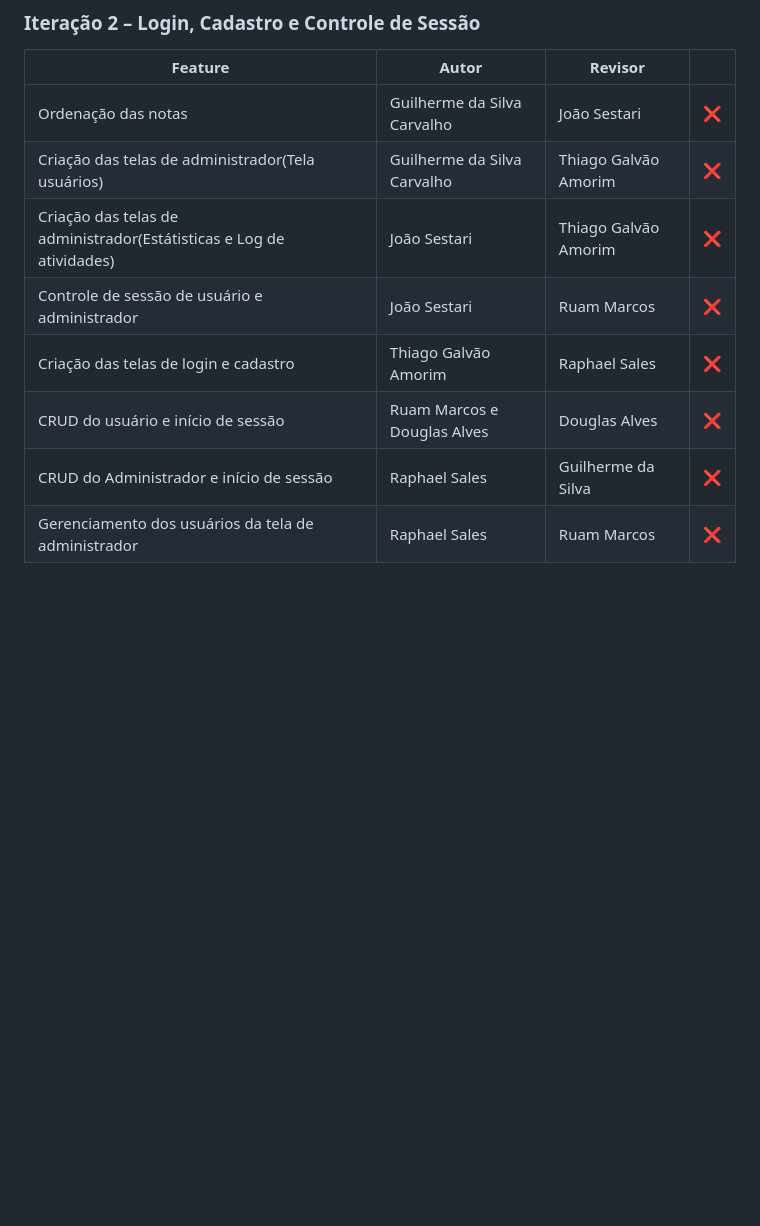
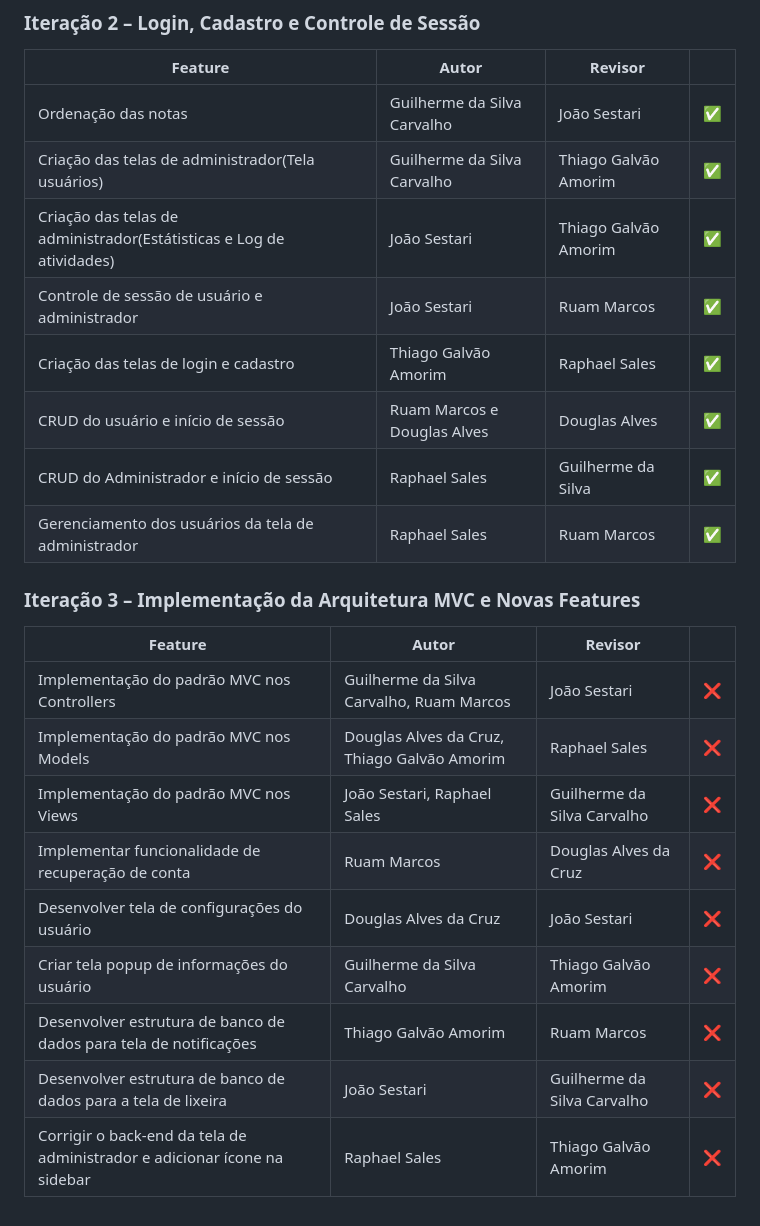
Before and after one commit to DevThiagoGalvaoAmorim/Do-it, a Markdown page: CONTRIBUTING.md, the part around the change. Rendered like a GitHub page; blank space fills up the shorter version.

```diff
--- a/CONTRIBUTING.md
+++ b/CONTRIBUTING.md
@@ -16,11 +16,25 @@
 
 | Feature                                                                                          | Autor                            | Revisor                          |   |
 |--------------------------------------------------------------------------------------------------|----------------------------------|----------------------------------|---|
-| Ordenação das notas                                                                              | Guilherme da Silva Carvalho      | João Sestari                     |❌|
-| Criação das telas de administrador(Tela usuários)                                                | Guilherme da Silva Carvalho      | Thiago Galvão Amorim             |❌|
-| Criação das telas de administrador(Estátisticas e Log de atividades)                             | João Sestari                     | Thiago Galvão Amorim             |❌|
-| Controle de sessão de usuário e administrador                                                    | João Sestari                     | Ruam Marcos                      |❌|
-| Criação das telas de login e cadastro                                                            | Thiago Galvão Amorim             | Raphael Sales                    |❌|
-| CRUD do usuário e início de sessão                                                               | Ruam Marcos e Douglas Alves      | Douglas Alves                    |❌|
-| CRUD do Administrador e início de sessão                                                         | Raphael Sales                    | Guilherme da Silva               |❌|
-| Gerenciamento dos usuários da tela de administrador                                              | Raphael Sales                    | Ruam Marcos                      |❌|
+| Ordenação das notas                                                                              | Guilherme da Silva Carvalho      | João Sestari                     |✅|
+| Criação das telas de administrador(Tela usuários)                                                | Guilherme da Silva Carvalho      | Thiago Galvão Amorim             |✅|
+| Criação das telas de administrador(Estátisticas e Log de atividades)                             | João Sestari                     | Thiago Galvão Amorim             |✅|
+| Controle de sessão de usuário e administrador                                                    | João Sestari                     | Ruam Marcos                      |✅|
+| Criação das telas de login e cadastro                                                            | Thiago Galvão Amorim             | Raphael Sales                    |✅|
+| CRUD do usuário e início de sessão                                                               | Ruam Marcos e Douglas Alves      | Douglas Alves                    |✅|
+| CRUD do Administrador e início de sessão                                                         | Raphael Sales                    | Guilherme da Silva               |✅|
+| Gerenciamento dos usuários da tela de administrador                                              | Raphael Sales                    | Ruam Marcos                      |✅|
+
+### Iteração 3 – Implementação da Arquitetura MVC e Novas Features
+
+| Feature                                                                                          | Autor                               | Revisor                            |   |
+|--------------------------------------------------------------------------------------------------|-------------------------------------|------------------------------------|---|
+| Implementação do padrão MVC nos Controllers                                                      | Guilherme da Silva Carvalho, Ruam Marcos | João Sestari                   |❌|
+| Implementação do padrão MVC nos Models                                                           | Douglas Alves da Cruz, Thiago Galvão Amorim | Raphael Sales              |❌|
+| Implementação do padrão MVC nos Views                                                            | João Sestari, Raphael Sales         | Guilherme da Silva Carvalho        |❌|
+| Implementar funcionalidade de recuperação de conta                                               | Ruam Marcos                         | Douglas Alves da Cruz              |❌|
+| Desenvolver tela de configurações do usuário                                                     | Douglas Alves da Cruz               | João Sestari                       |❌|
+| Criar tela popup de informações do usuário                                                       | Guilherme da Silva Carvalho         | Thiago Galvão Amorim               |❌|
+| Desenvolver estrutura de banco de dados para tela de notificações                                | Thiago Galvão Amorim                | Ruam Marcos                        |❌|
+| Desenvolver estrutura de banco de dados para a tela de lixeira                                   | João Sestari                        | Guilherme da Silva Carvalho        |❌|
+| Corrigir o back-end da tela de administrador e adicionar ícone na sidebar                        | Raphael Sales                       | Thiago Galvão Amorim               |❌|
```
